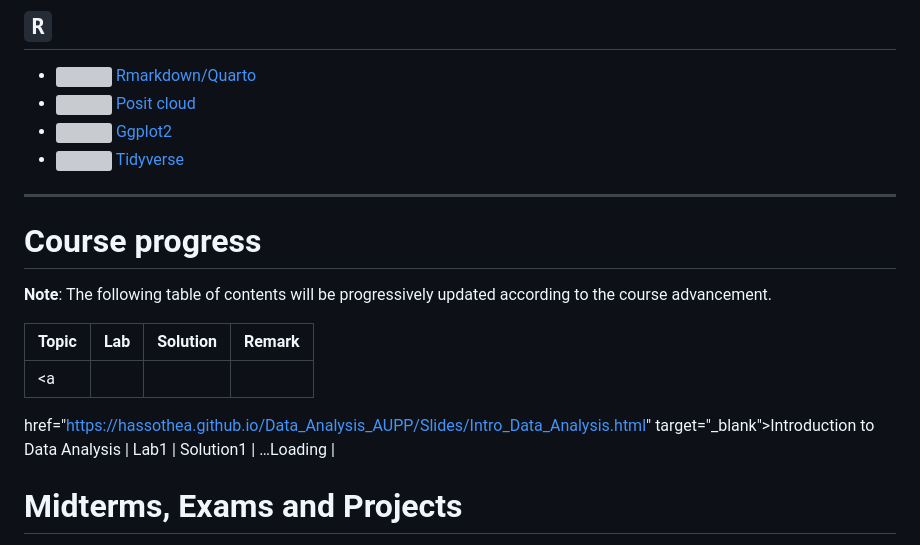
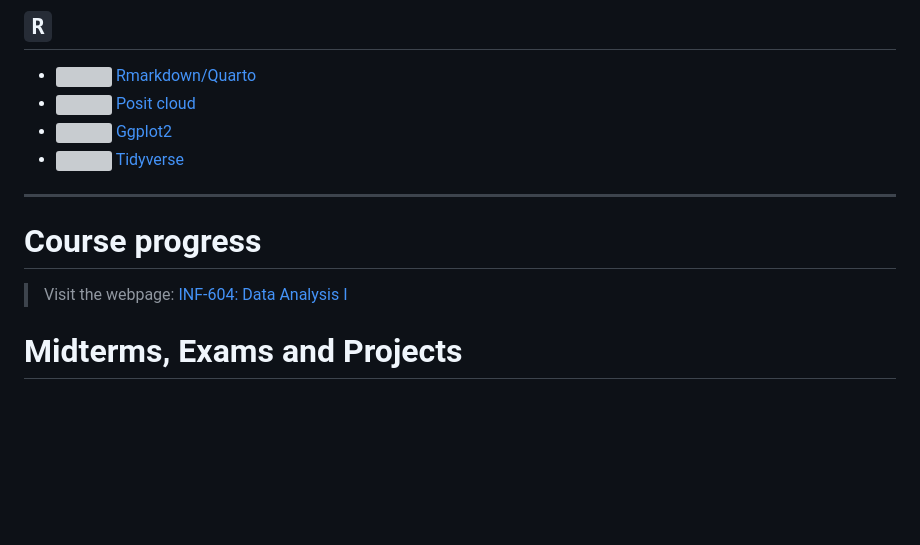
Before and after one commit to hassothea/Data_Analysis_AUPP, a Markdown page: README.md, the part around one of its changes. GitHub-like rendering; blank space fills up the shorter version; grey boxes are pictures that could not be loaded.

```diff
--- a/README.md
+++ b/README.md
@@ -93,7 +92,7 @@ has something for everyone.
   src="./Slides/img/posit_logo.png"
   style="position: relative; bottom: 0px" width="25" /> Posit cloud</a>
 - <a href="https://ggplot2.tidyverse.org/" target="_blank"><img
-  src="./slides/img/ggplot_logo.png"
+  src="./Slides/img/ggplot_logo.png"
   style="position: relative; bottom: 0px" width="27" /> Ggplot2</a>
 - <a href="https://www.tidyverse.org/" target="_blank"><img
   src="./Slides/img/tidyverse_logo.png"
@@ -105,14 +104,7 @@ has something for everyone.
 
 # **Course progress**
 
-**Note**: The following table of contents will be progressively updated
-according to the course advancement.
-
-| Topic | Lab | Solution | Remark |
-|:---|:--:|:--:|:--:|
-| <a
-href="https://hassothea.github.io/Data_Analysis_AUPP/Slides/Intro_Data_Analysis.html"
-target="_blank">Introduction to Data Analysis</a> | Lab1 | Solution1 | …Loading |
+> Visit the webpage: [INF-604: Data Analysis I](https://hassothea.github.io/Data_Analysis_AUPP/)
 
 # **Midterms, Exams and Projects**
 
```
Also changed, not shown: other parts of README.md (+0 -1 lines).
